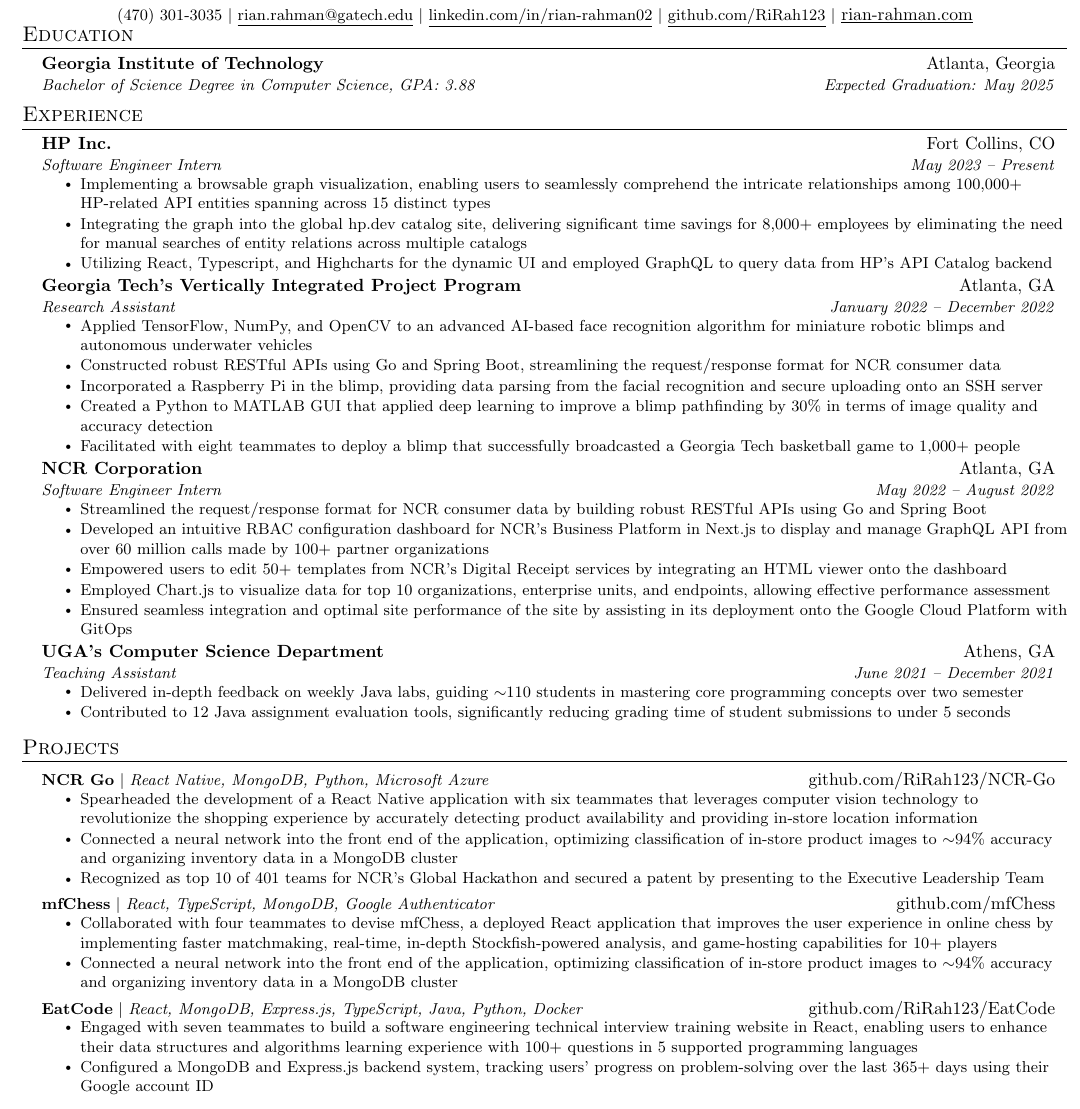
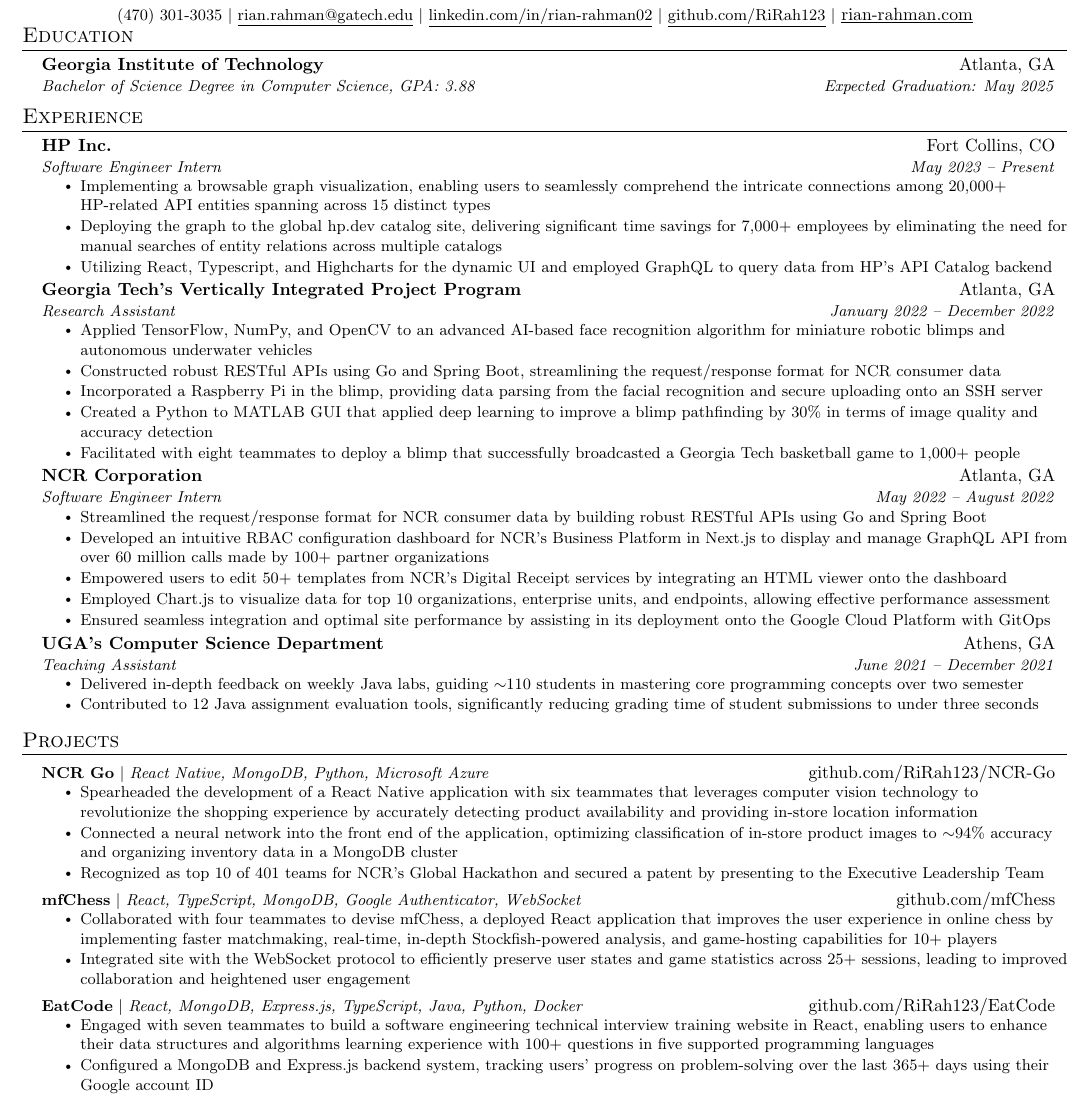
Before and after one commit to RiRah123/Resume, a LaTeX CV (rian-rahman-resume.tex): part of the page, cut so that both start at the same text. Compiled offline with pdfLaTeX.

Commit message:
Updates from Overleaf

```diff
--- a/rian-rahman-resume.tex
+++ b/rian-rahman-resume.tex
@@ -116,7 +110,7 @@
 \section{Education}
   \resumeSubHeadingListStart
     \resumeSubheading
-      {Georgia Institute of Technology}{Atlanta, Georgia}
+      {Georgia Institute of Technology}{Atlanta, GA}
       {Bachelor of Science Degree in Computer Science, GPA: 3.88}{Expected Graduation: May 2025}
   \resumeSubHeadingListEnd
 
@@ -129,8 +123,8 @@
       {HP Inc.}{Fort Collins, CO}
       {Software Engineer Intern}{May 2023 -- Present}
       \resumeItemListStart
-        \resumeItem{Implementing a browsable graph visualization, enabling users to seamlessly comprehend the intricate relationships among 100,000+ HP-related API entities spanning across 15 distinct types}
-        \resumeItem{Integrating the graph into the global hp.dev catalog site, delivering significant time savings for 8,000+ employees by eliminating the need for manual searches of entity relations across multiple catalogs}
+        \resumeItem{Implementing a browsable graph visualization, enabling users to seamlessly comprehend the intricate connections among 20,000+ HP-related API entities spanning across 15 distinct types}
+        \resumeItem{Deploying the graph to the global hp.dev catalog site, delivering significant time savings for 7,000+ employees by eliminating the need for manual searches of entity relations across multiple catalogs}
         \resumeItem{Utilizing React, Typescript, and Highcharts for the dynamic UI and employed GraphQL to query data from HP's API Catalog backend}
       \resumeItemListEnd
 
@@ -163,7 +157,7 @@
         \resumeItem{Developed an intuitive RBAC configuration dashboard for NCR's Business Platform in Next.js to display and manage GraphQL API from over 60 million calls made by 100+ partner organizations}
         \resumeItem{Empowered users to edit 50+ templates from NCR’s Digital Receipt services by integrating an HTML viewer onto the dashboard}
         \resumeItem{Employed Chart.js to visualize data for top 10 organizations, enterprise units, and endpoints, allowing effective performance assessment}
-        \resumeItem{Ensured seamless integration and optimal site performance of the site by assisting in its deployment onto the Google Cloud Platform with GitOps}
+        \resumeItem{Ensured seamless integration and optimal site performance by assisting in its deployment onto the Google Cloud Platform with GitOps}
       \resumeItemListEnd
 
     \resumeSubheading
@@ -171,7 +165,7 @@
     {Teaching Assistant}{June 2021 -- December 2021}
     \resumeItemListStart
       \resumeItem{Delivered in-depth feedback on weekly Java labs, guiding $\sim$110 students in mastering core programming concepts over two semester}
-      \resumeItem{Contributed to 12 Java assignment evaluation tools, significantly reducing grading time of student submissions to under 5 seconds}
+      \resumeItem{Contributed to 12 Java assignment evaluation tools, significantly reducing grading time of student submissions to under three seconds}
     \resumeItemListEnd
 
 
@@ -190,16 +184,16 @@
           \resumeItemListEnd
 
         \resumeProjectHeading
-          {\textbf{mfChess} $|$ \emph{React, TypeScript, MongoDB, Google Authenticator}}{github.com/mfChess}
+          {\textbf{mfChess} $|$ \emph{React, TypeScript, MongoDB, Google Authenticator, WebSocket}}{github.com/mfChess}
           \resumeItemListStart
             \resumeItem{Collaborated with four teammates to devise mfChess, a deployed React application that improves the user experience in online chess by implementing faster matchmaking, real-time, in-depth Stockfish-powered analysis, and game-hosting capabilities for 10+ players}
-            \resumeItem{Connected a neural network into the front end of the application, optimizing classification of in-store product images to $\sim$94\% accuracy and organizing inventory data in a MongoDB cluster}
+            \resumeItem{Integrated site with the WebSocket protocol to efficiently preserve user states and game statistics across 25+ sessions, leading to improved collaboration and heightened user engagement}
           \resumeItemListEnd
 
       \resumeProjectHeading
           {\textbf{EatCode} $|$ \emph{React, MongoDB, Express.js, TypeScript, Java, Python, Docker}}{github.com/RiRah123/EatCode}
           \resumeItemListStart
-            \resumeItem{Engaged with seven teammates to build a software engineering technical interview training website in React, enabling users to enhance their data structures and algorithms learning experience with 100+ questions in 5 supported programming languages}
+            \resumeItem{Engaged with seven teammates to build a software engineering technical interview training website in React, enabling users to enhance their data structures and algorithms learning experience with 100+ questions in five supported programming languages}
             \resumeItem{Configured a MongoDB and Express.js backend system, tracking users' progress on problem-solving over the last 365+ days using their Google account ID}
           \resumeItemListEnd
     \resumeSubHeadingListEnd
```
Also changed, not shown: rian-rahman-resume.tex (6 more changed lines).
